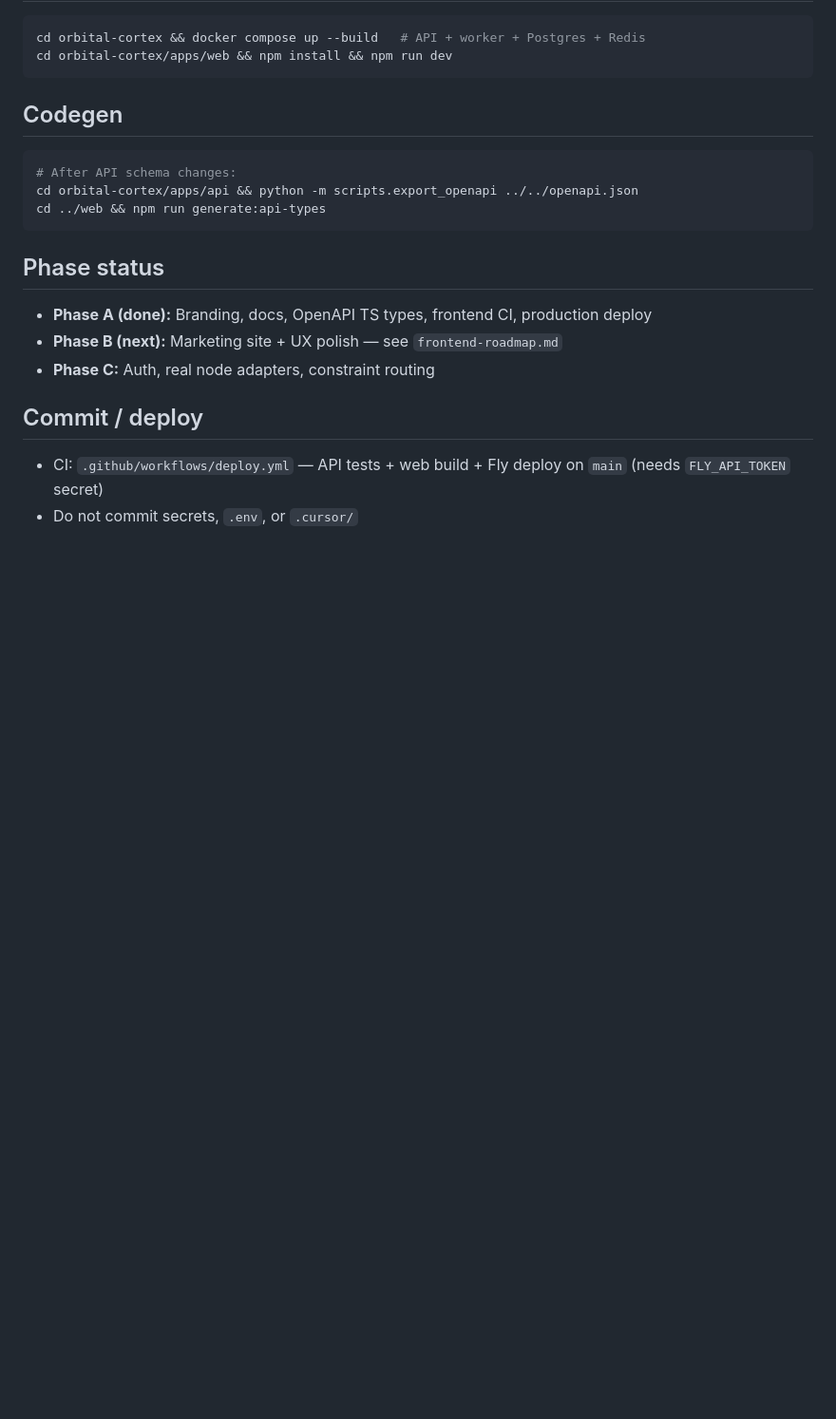
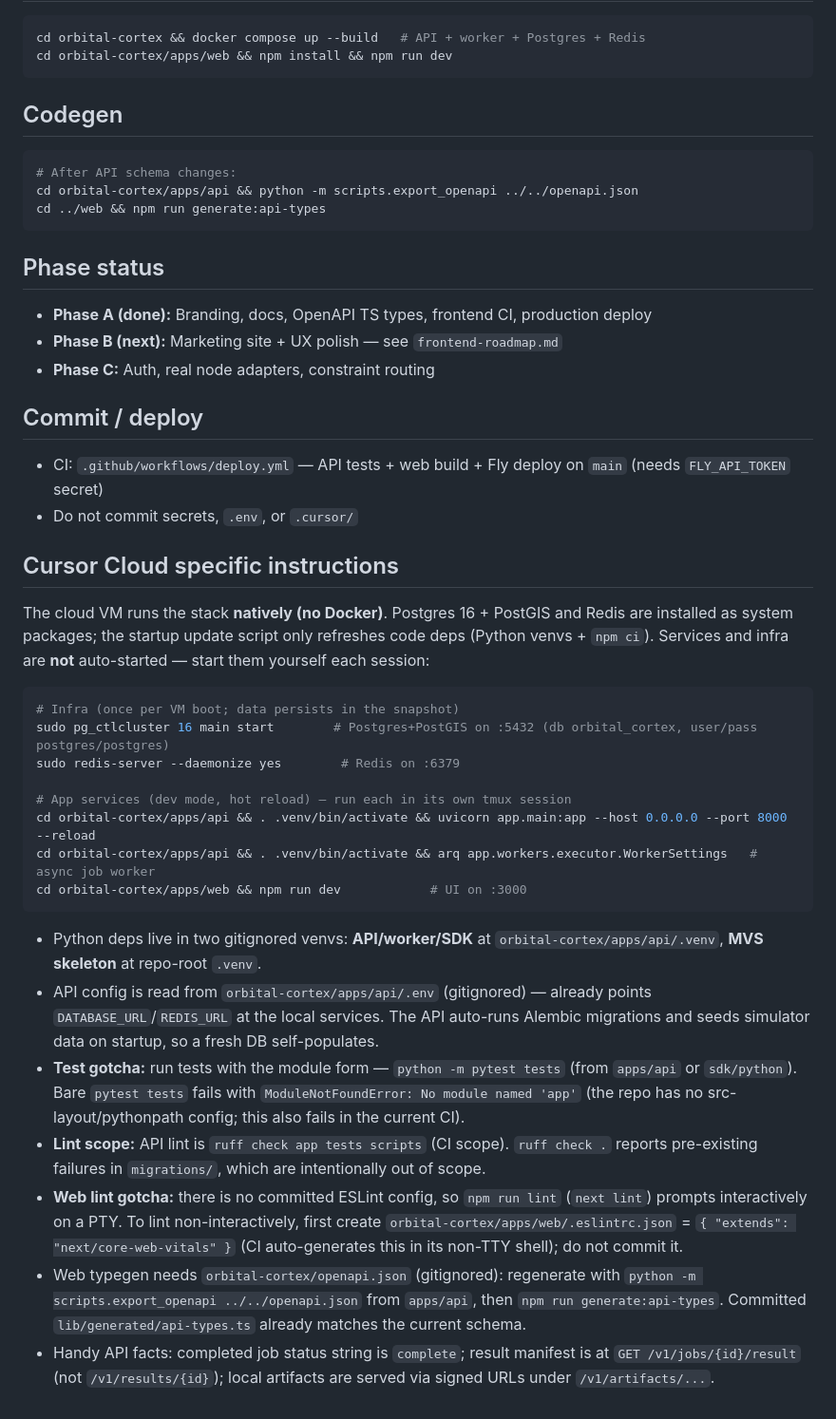
Before and after one commit to todd-enkhbat/AERNOMOS, a Markdown page: AGENTS.md, the part around the change. Shown at 95% size. Drawn GitHub-style; blank space fills up the shorter version.

Commit message:
docs: add Cursor Cloud dev environment setup instructions to AGENTS.md
Co-authored-by: Todd Enkhbat <todd-enkhbat@users.noreply.github.com>

````diff
--- a/AGENTS.md
+++ b/AGENTS.md
@@ -77,3 +77,26 @@ cd ../web && npm run generate:api-types
 
 - CI: `.github/workflows/deploy.yml` — API tests + web build + Fly deploy on `main` (needs `FLY_API_TOKEN` secret)
 - Do not commit secrets, `.env`, or `.cursor/`
+
+## Cursor Cloud specific instructions
+
+The cloud VM runs the stack **natively (no Docker)**. Postgres 16 + PostGIS and Redis are installed as system packages; the startup update script only refreshes code deps (Python venvs + `npm ci`). Services and infra are **not** auto-started — start them yourself each session:
+
+```bash
+# Infra (once per VM boot; data persists in the snapshot)
+sudo pg_ctlcluster 16 main start        # Postgres+PostGIS on :5432 (db orbital_cortex, user/pass postgres/postgres)
+sudo redis-server --daemonize yes        # Redis on :6379
+
+# App services (dev mode, hot reload) — run each in its own tmux session
+cd orbital-cortex/apps/api && . .venv/bin/activate && uvicorn app.main:app --host 0.0.0.0 --port 8000 --reload
+cd orbital-cortex/apps/api && . .venv/bin/activate && arq app.workers.executor.WorkerSettings   # async job worker
+cd orbital-cortex/apps/web && npm run dev            # UI on :3000
+```
+
+- Python deps live in two gitignored venvs: **API/worker/SDK** at `orbital-cortex/apps/api/.venv`, **MVS skeleton** at repo-root `.venv`.
+- API config is read from `orbital-cortex/apps/api/.env` (gitignored) — already points `DATABASE_URL`/`REDIS_URL` at the local services. The API auto-runs Alembic migrations and seeds simulator data on startup, so a fresh DB self-populates.
+- **Test gotcha:** run tests with the module form — `python -m pytest tests` (from `apps/api` or `sdk/python`). Bare `pytest tests` fails with `ModuleNotFoundError: No module named 'app'` (the repo has no src-layout/pythonpath config; this also fails in the current CI).
+- **Lint scope:** API lint is `ruff check app tests scripts` (CI scope). `ruff check .` reports pre-existing failures in `migrations/`, which are intentionally out of scope.
+- **Web lint gotcha:** there is no committed ESLint config, so `npm run lint` (`next lint`) prompts interactively on a PTY. To lint non-interactively, first create `orbital-cortex/apps/web/.eslintrc.json` = `{ "extends": "next/core-web-vitals" }` (CI auto-generates this in its non-TTY shell); do not commit it.
+- Web typegen needs `orbital-cortex/openapi.json` (gitignored): regenerate with `python -m scripts.export_openapi ../../openapi.json` from `apps/api`, then `npm run generate:api-types`. Committed `lib/generated/api-types.ts` already matches the current schema.
+- Handy API facts: completed job status string is `complete`; result manifest is at `GET /v1/jobs/{id}/result` (not `/v1/results/{id}`); local artifacts are served via signed URLs under `/v1/artifacts/...`.
````
